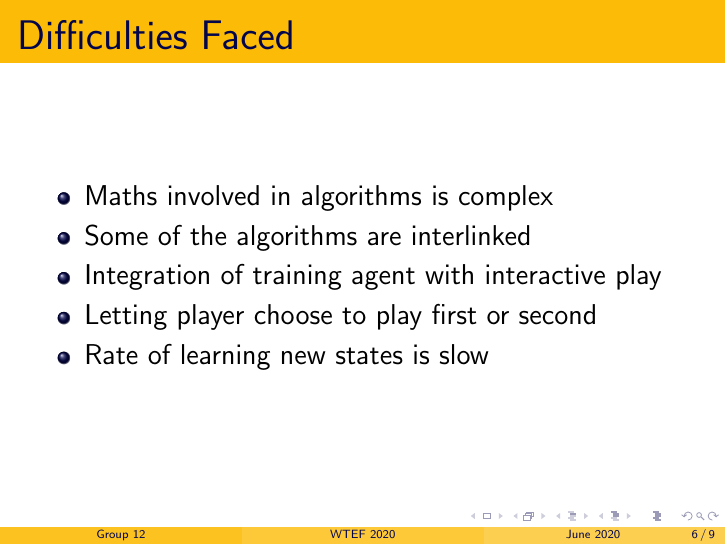
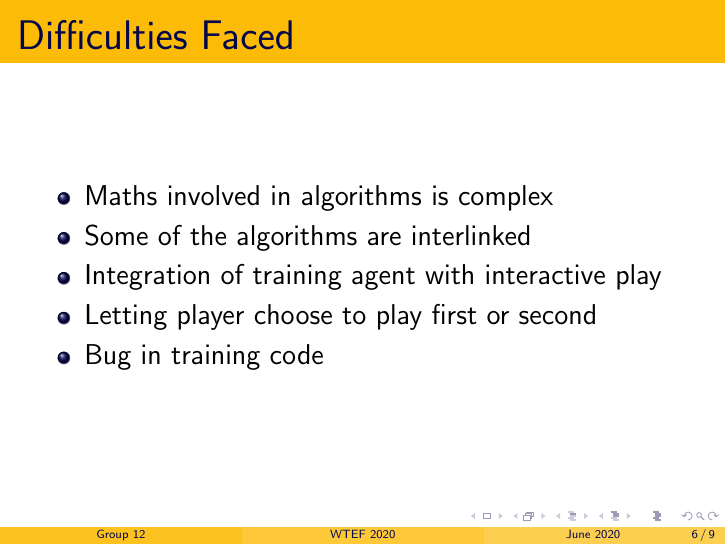
Before and after one commit to Sanjana00/Tic-Tac-Toe-with-Reinforcement-Learning, LaTeX slides (presentation.tex): page 9 of 12. Compiled offline with pdfLaTeX.

Commit message:
Updated difficulties faced in presentation

```diff
--- a/presentation.tex
+++ b/presentation.tex
@@ -67,7 +67,7 @@
         \item Some of the algorithms are interlinked
         \item Integration of training agent with interactive play
         \item Letting player choose to play first or second
-        \item Rate of learning new states is slow
+        \item Bug in training code
     \end{itemize}
 \end{frame}
 
```
